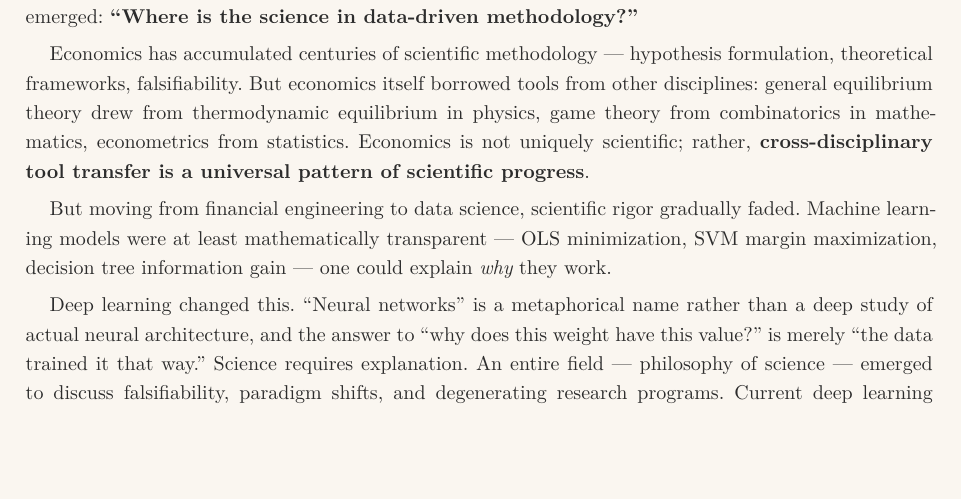
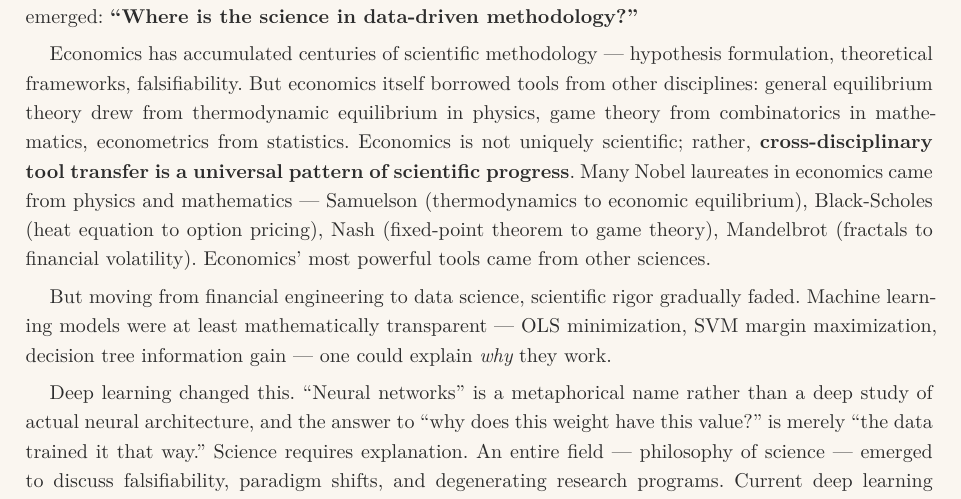
Before and after one commit to bluethestyle/aws_ple_for_financial, a Typst document (docs/typst/development_story_en.typ): part of page 6 of 8, cut so that both start at the same text, the shorter picture padded with empty space. The pictures show the PDF file docs/typst/development_story_en.pdf that the author committed with the source.

Commit message:
docs: Nobel laureates as evidence of cross-disciplinary transfer
Samuelson, Black-Scholes, Nash, Mandelbrot — economics' strongest tools came from physics/math

Co-Authored-By: Claude Opus 4.6 (1M context) <noreply@anthropic.com>

```diff
--- a/docs/typst/development_story_en.typ
+++ b/docs/typst/development_story_en.typ
@@ -424,7 +424,7 @@ A conflict arose between the CPU build and CUDA build of torch in the conda envi
 
 The design philosophy of this project originates from the PM's intellectual journey. Trained in economics and decision science, then moving through financial engineering to data science, a fundamental question emerged: *"Where is the science in data-driven methodology?"*
 
-Economics has accumulated centuries of scientific methodology --- hypothesis formulation, theoretical frameworks, falsifiability. But economics itself borrowed tools from other disciplines: general equilibrium theory drew from thermodynamic equilibrium in physics, game theory from combinatorics in mathematics, econometrics from statistics. Economics is not uniquely scientific; rather, *cross-disciplinary tool transfer is a universal pattern of scientific progress*.
+Economics has accumulated centuries of scientific methodology --- hypothesis formulation, theoretical frameworks, falsifiability. But economics itself borrowed tools from other disciplines: general equilibrium theory drew from thermodynamic equilibrium in physics, game theory from combinatorics in mathematics, econometrics from statistics. Economics is not uniquely scientific; rather, *cross-disciplinary tool transfer is a universal pattern of scientific progress*. Many Nobel laureates in economics came from physics and mathematics --- Samuelson (thermodynamics to economic equilibrium), Black-Scholes (heat equation to option pricing), Nash (fixed-point theorem to game theory), Mandelbrot (fractals to financial volatility). Economics' most powerful tools came from other sciences.
 
 But moving from financial engineering to data science, scientific rigor gradually faded. Machine learning models were at least mathematically transparent --- OLS minimization, SVM margin maximization, decision tree information gain --- one could explain _why_ they work.
 
```
Also changed, not shown: docs/typst/development_story.typ (+1 -1 lines), docs/typst/development_story.pdf, docs/typst/development_story_en.pdf.
